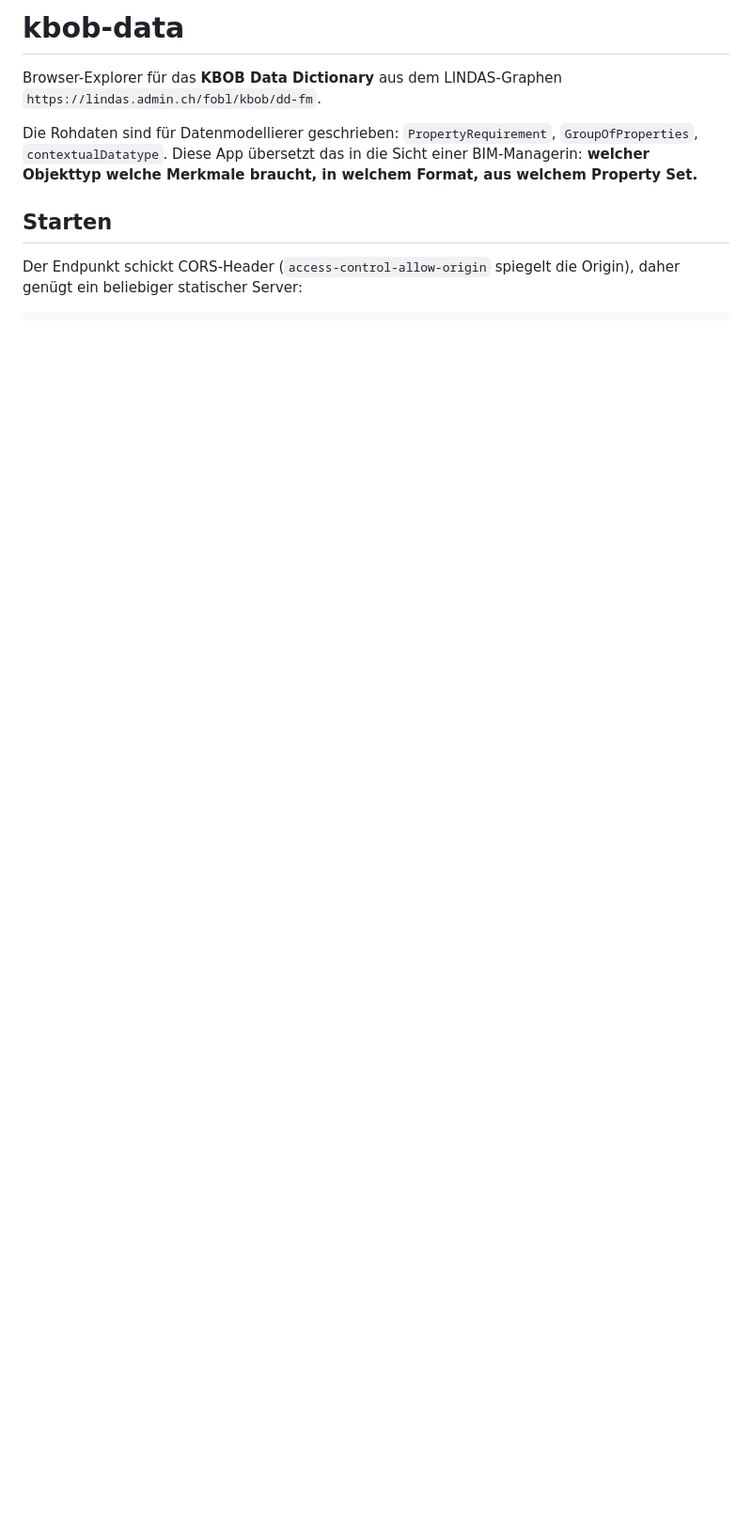
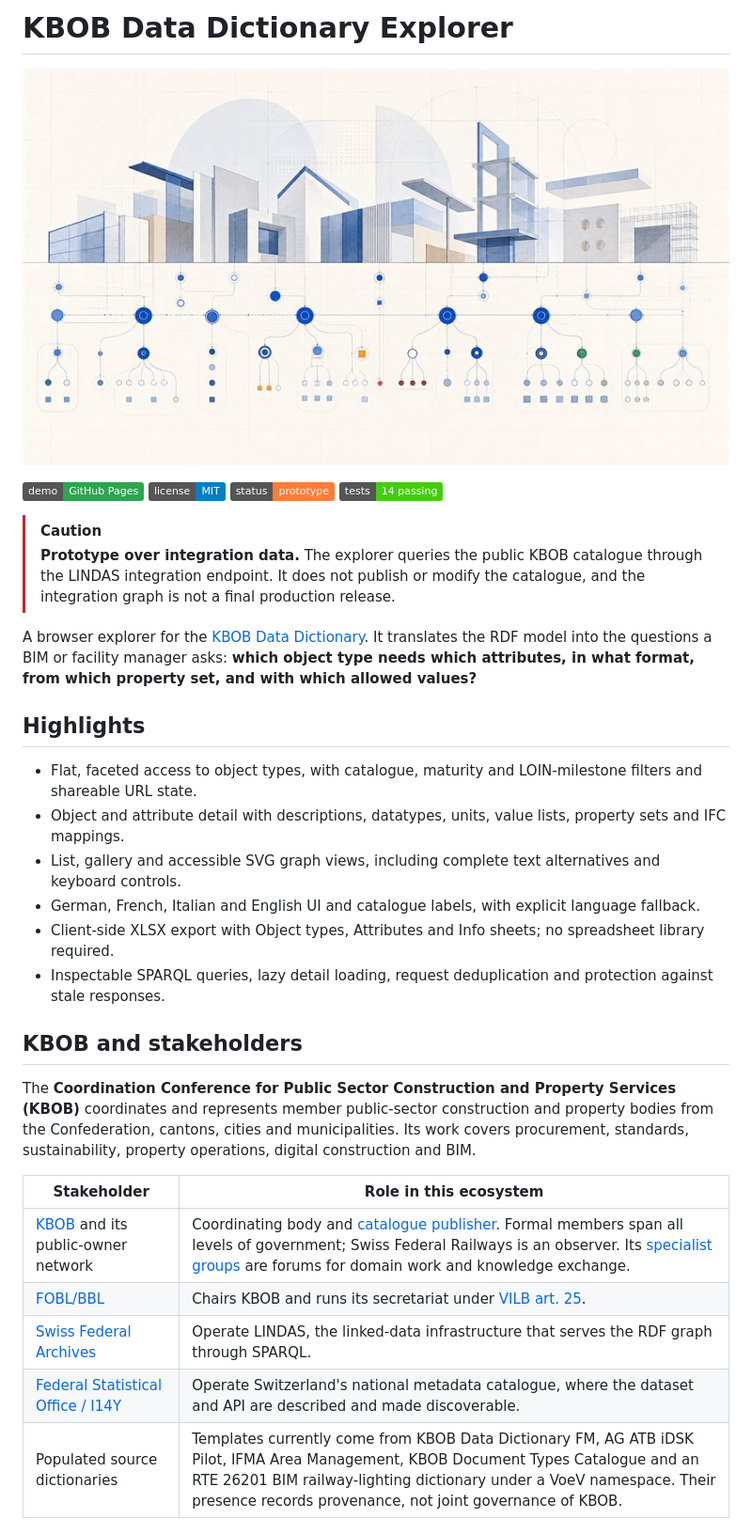
Before and after one commit to bbl-dres/kbob-data, a Markdown page: README.md, the part around the change printed below. Shown: that part at 94% size. Rendered like a GitHub page; pictures changed too: assets/kbob-data-hero.jpg (added); badges without logos; blank space fills up the shorter version.

```diff
--- a/README.md
+++ b/README.md
@@ -1,14 +1,39 @@
-# kbob-data
+# KBOB Data Dictionary Explorer
 
-Browser-Explorer für das **KBOB Data Dictionary** aus dem LINDAS-Graphen
-`https://lindas.admin.ch/fobl/kbob/dd-fm`.
+<p align="center">
+  <a href="https://bbl-dres.github.io/kbob-data/">
+    <img src="assets/kbob-data-hero.jpg" width="100%" alt="Abstract architectural data network connecting building object types to property sets and attributes"/>
+  </a>
+</p>
 
-Die Rohdaten sind für Datenmodellierer geschrieben: `PropertyRequirement`,
-`GroupOfProperties`, `contextualDatatype`. Diese App übersetzt das in die
-Sicht einer BIM-Managerin: **welcher Objekttyp welche Merkmale braucht, in
-welchem Format, aus welchem Property Set.**
+[![Demo on GitHub Pages](https://img.shields.io/badge/demo-GitHub%20Pages-2ea44f?logo=github&logoColor=white)](https://bbl-dres.github.io/kbob-data/)
+[![License: MIT](https://img.shields.io/badge/license-MIT-blue.svg)](LICENSE)
+![Status: prototype](https://img.shields.io/badge/status-prototype-orange.svg)
+![Tests: 14 passing](https://img.shields.io/badge/tests-14%20passing-brightgreen.svg)
 
-## Starten
+> [!CAUTION]
+> **Prototype over integration data.** The explorer queries the public KBOB catalogue through the LINDAS integration endpoint. It does not publish or modify the catalogue, and the integration graph is not a final production release.
 
-Der Endpunkt schickt CORS-Header (`access-control-allow-origin` spiegelt die
-Origin), daher genügt ein beliebiger statischer Server:
+A browser explorer for the [KBOB Data Dictionary](https://github.com/KBOB-admin/KBOB-data-dictionary). It translates the RDF model into the questions a BIM or facility manager asks: **which object type needs which attributes, in what format, from which property set, and with which allowed values?**
+
+## Highlights
+
+- Flat, faceted access to object types, with catalogue, maturity and LOIN-milestone filters and shareable URL state.
+- Object and attribute detail with descriptions, datatypes, units, value lists, property sets and IFC mappings.
+- List, gallery and accessible SVG graph views, including complete text alternatives and keyboard controls.
+- German, French, Italian and English UI and catalogue labels, with explicit language fallback.
+- Client-side XLSX export with Object types, Attributes and Info sheets; no spreadsheet library required.
+- Inspectable SPARQL queries, lazy detail loading, request deduplication and protection against stale responses.
+
+## KBOB and stakeholders
+
+The **Coordination Conference for Public Sector Construction and Property Services (KBOB)** coordinates and represents member public-sector construction and property bodies from the Confederation, cantons, cities and municipalities. Its work covers procurement, standards, sustainability, property operations, digital construction and BIM.
+
+| Stakeholder | Role in this ecosystem |
+|---|---|
+| [KBOB](https://www.kbob.admin.ch/de/ueber-uns) and its public-owner network | Coordinating body and [catalogue publisher](https://api.i14y.admin.ch/api/public/v1/datasets/019fec56-1bba-7457-8f5d-bc4a67625cf2). Formal members span all levels of government; Swiss Federal Railways is an observer. Its [specialist groups](https://www.kbob.admin.ch/de/fachgruppen-und-arbeitsgruppen) are forums for domain work and knowledge exchange. |
+| [FOBL/BBL](https://www.bbl.admin.ch/de/aufgaben-und-organisation) | Chairs KBOB and runs its secretariat under [VILB art. 25](https://www.fedlex.admin.ch/eli/cc/2008/857/de#art_25). |
+| [Swiss Federal Archives](https://lindas.admin.ch/ecosystem/about-LINDAS/) | Operate LINDAS, the linked-data infrastructure that serves the RDF graph through SPARQL. |
+| [Federal Statistical Office / I14Y](https://www.i14y.admin.ch/en/home) | Operate Switzerland's national metadata catalogue, where the dataset and API are described and made discoverable. |
+| Populated source dictionaries | Templates currently come from KBOB Data Dictionary FM, AG ATB iDSK Pilot, IFMA Area Management, KBOB Document Types Catalogue and an RTE 26201 BIM railway-lighting dictionary under a VoeV namespace. Their presence records provenance, not joint governance of KBOB. |
+
```
Also changed, not shown: other parts of README.md (+35 -110 lines), 3 other files.
